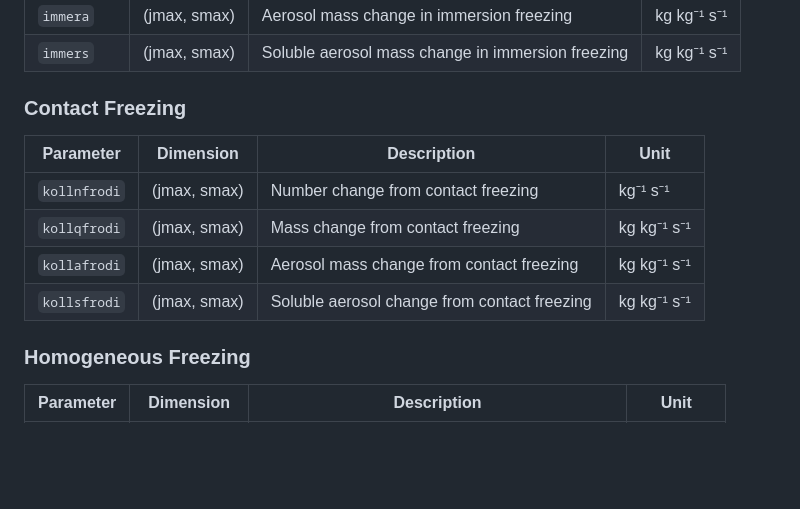
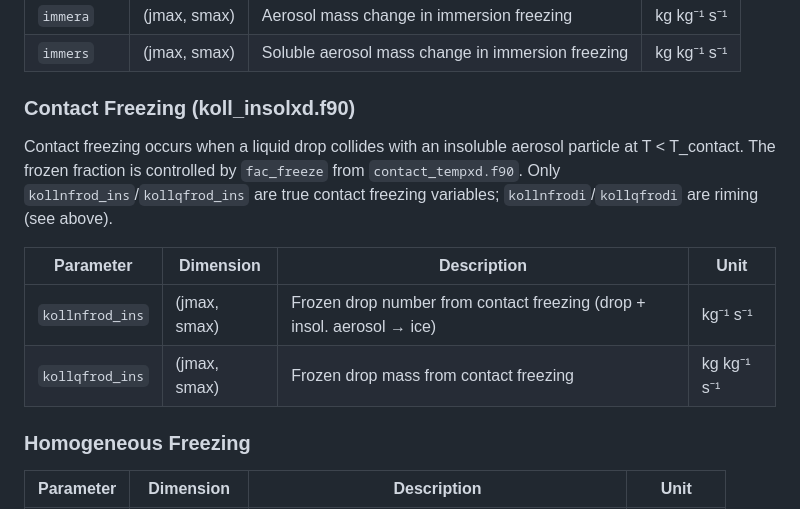
Before and after one commit to KarlJohnsonnn/polarcap_analysis, a Markdown page: docs/specs_params_and_variables.md, the part around one of its changes. Rendered like a GitHub page; blank space fills up the shorter version.

```diff
--- a/docs/specs_params_and_variables.md
+++ b/docs/specs_params_and_variables.md
@@ -271,14 +317,17 @@ INTEGER                  :: kz                        ! vertical levels for SBM
 | `immera` | (jmax, smax) | Aerosol mass change in immersion freezing | kg kg⁻¹ s⁻¹ |
 | `immers` | (jmax, smax) | Soluble aerosol mass change in immersion freezing | kg kg⁻¹ s⁻¹ |
 
-### Contact Freezing
+### Contact Freezing (koll_insolxd.f90)
+
+Contact freezing occurs when a liquid drop collides with an insoluble aerosol
+particle at T < T_contact. The frozen fraction is controlled by `fac_freeze`
+from `contact_tempxd.f90`. Only `kollnfrod_ins`/`kollqfrod_ins` are true
+contact freezing variables; `kollnfrodi`/`kollqfrodi` are riming (see above).
 
 | Parameter | Dimension | Description | Unit |
 |-----------|-----------|-------------|------|
-| `kollnfrodi` | (jmax, smax) | Number change from contact freezing | kg⁻¹ s⁻¹ |
-| `kollqfrodi` | (jmax, smax) | Mass change from contact freezing | kg kg⁻¹ s⁻¹ |
-| `kollafrodi` | (jmax, smax) | Aerosol mass change from contact freezing | kg kg⁻¹ s⁻¹ |
-| `kollsfrodi` | (jmax, smax) | Soluble aerosol change from contact freezing | kg kg⁻¹ s⁻¹ |
+| `kollnfrod_ins` | (jmax, smax) | Frozen drop number from contact freezing (drop + insol. aerosol → ice) | kg⁻¹ s⁻¹ |
+| `kollqfrod_ins` | (jmax, smax) | Frozen drop mass from contact freezing | kg kg⁻¹ s⁻¹ |
 
 ### Homogeneous Freezing
 
```
Also changed, not shown: other parts of docs/specs_params_and_variables.md (+85 -20 lines).
